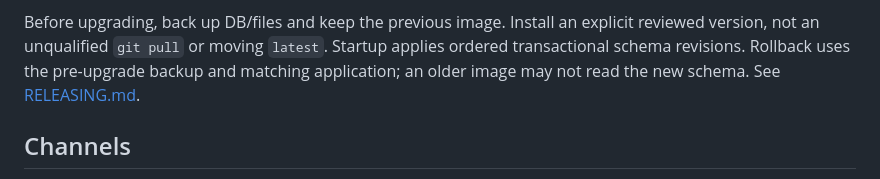
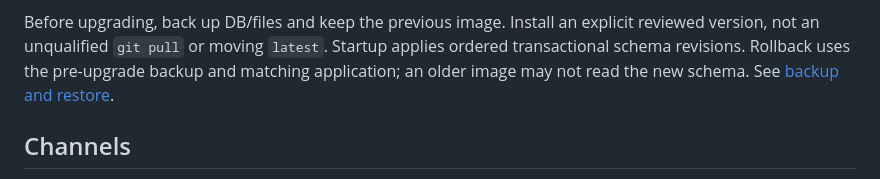
Before and after one commit to spooldesk/spool, a Markdown page: docs/DEPLOYMENT.md, the part around the change. Rendered like a GitHub page.

Commit message:
Keep deployment recovery link inside the customer distribution

```diff
--- a/docs/DEPLOYMENT.md
+++ b/docs/DEPLOYMENT.md
@@ -124,7 +124,7 @@ Before upgrading, back up DB/files and keep the previous image. Install an
 explicit reviewed version, not an unqualified `git pull` or moving `latest`.
 Startup applies ordered transactional schema revisions. Rollback uses the
 pre-upgrade backup and matching application; an older image may not read the
-new schema. See [RELEASING.md](internal/RELEASING.md).
+new schema. See [backup and restore](BACKUP_RESTORE.md).
 
 ## Channels
 
```
